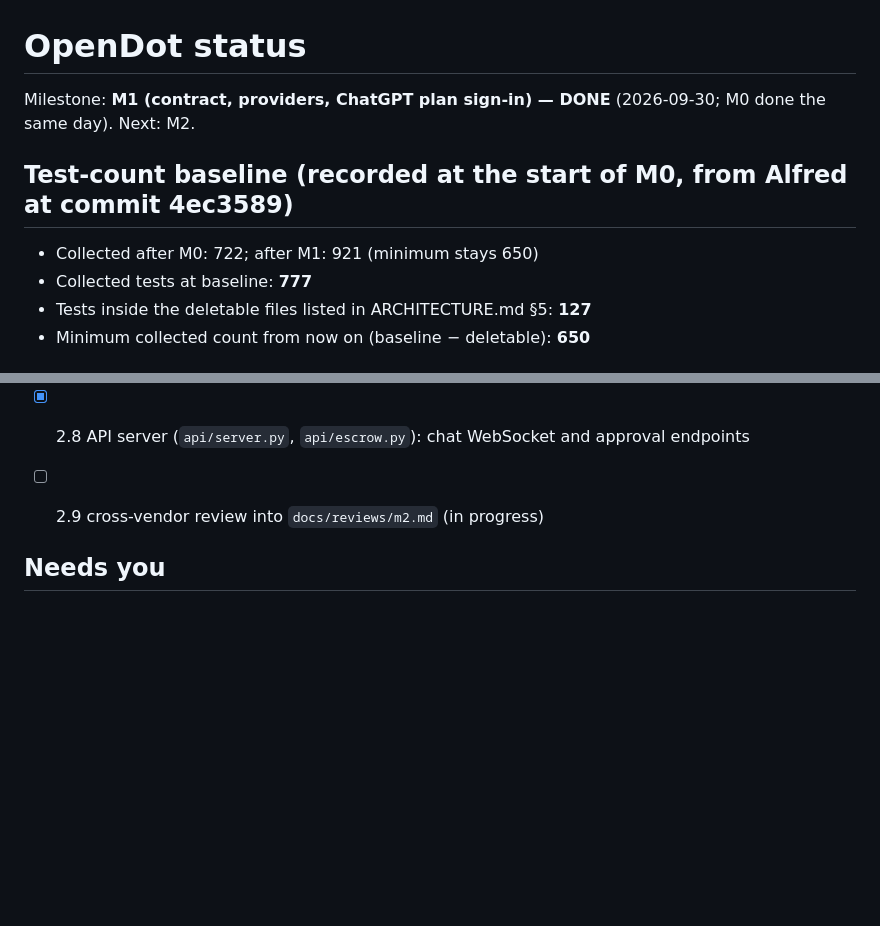
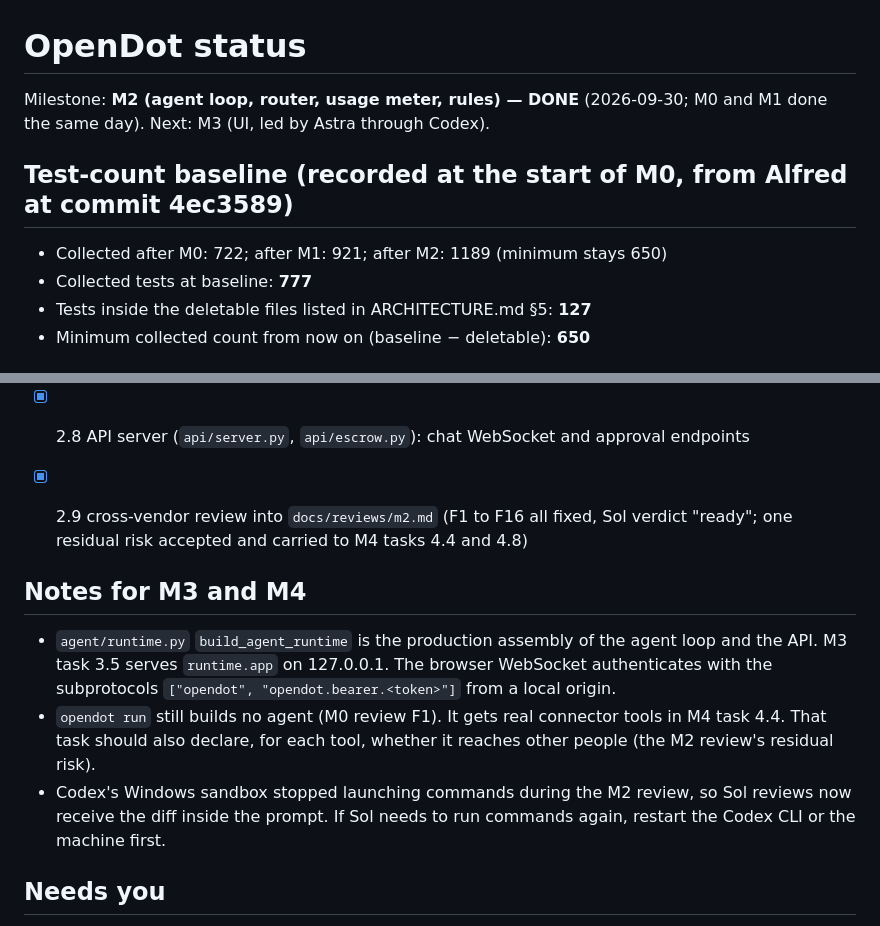
Before and after one commit to ndunl075/opendot, a Markdown page: STATUS.md, 2 parts joined by grey strips. Drawn GitHub-style; blank space fills up the shorter version.

```diff
--- a/STATUS.md
+++ b/STATUS.md
@@ -1,10 +1,10 @@
 # OpenDot status
 
-Milestone: **M1 (contract, providers, ChatGPT plan sign-in) — DONE** (2026-09-30; M0 done the same day). Next: M2.
+Milestone: **M2 (agent loop, router, usage meter, rules) — DONE** (2026-09-30; M0 and M1 done the same day). Next: M3 (UI, led by Astra through Codex).
 
 ## Test-count baseline (recorded at the start of M0, from Alfred at commit 4ec3589)
 
-- Collected after M0: 722; after M1: 921 (minimum stays 650)
+- Collected after M0: 722; after M1: 921; after M2: 1189 (minimum stays 650)
 - Collected tests at baseline: **777**
 - Tests inside the deletable files listed in ARCHITECTURE.md §5: **127**
 - Minimum collected count from now on (baseline − deletable): **650**
@@ -38,7 +38,13 @@ Milestone: **M1 (contract, providers, ChatGPT plan sign-in) — DONE** (2026-09-
 - [x] 2.6 rules engine (`rules/`, migration 0020): four behaviors, core deny list, always-allow
 - [x] 2.7 reviewer pass and anomaly auto-pause (`agent/reviewer.py`), kill switch
 - [x] 2.8 API server (`api/server.py`, `api/escrow.py`): chat WebSocket and approval endpoints
-- [ ] 2.9 cross-vendor review into `docs/reviews/m2.md` (in progress)
+- [x] 2.9 cross-vendor review into `docs/reviews/m2.md` (F1 to F16 all fixed, Sol verdict "ready"; one residual risk accepted and carried to M4 tasks 4.4 and 4.8)
+
+## Notes for M3 and M4
+
+- `agent/runtime.py` `build_agent_runtime` is the production assembly of the agent loop and the API. M3 task 3.5 serves `runtime.app` on 127.0.0.1. The browser WebSocket authenticates with the subprotocols `["opendot", "opendot.bearer.<token>"]` from a local origin.
+- `opendot run` still builds no agent (M0 review F1). It gets real connector tools in M4 task 4.4. That task should also declare, for each tool, whether it reaches other people (the M2 review's residual risk).
+- Codex's Windows sandbox stopped launching commands during the M2 review, so Sol reviews now receive the diff inside the prompt. If Sol needs to run commands again, restart the Codex CLI or the machine first.
 
 ## Needs you
 
```
Also changed, not shown: docs/decisions.md (+13 -0 lines), docs/reviews/m2.md (added, +51 -0 lines).
